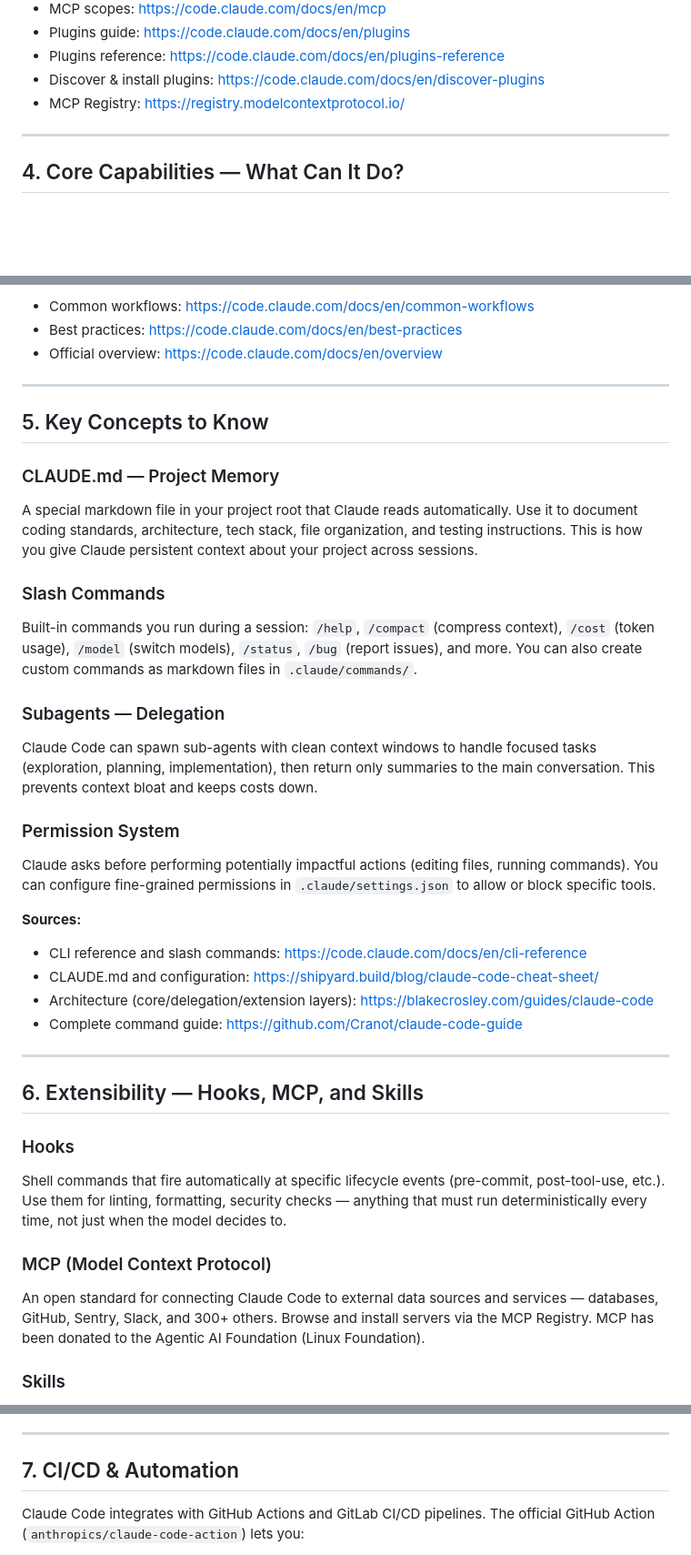
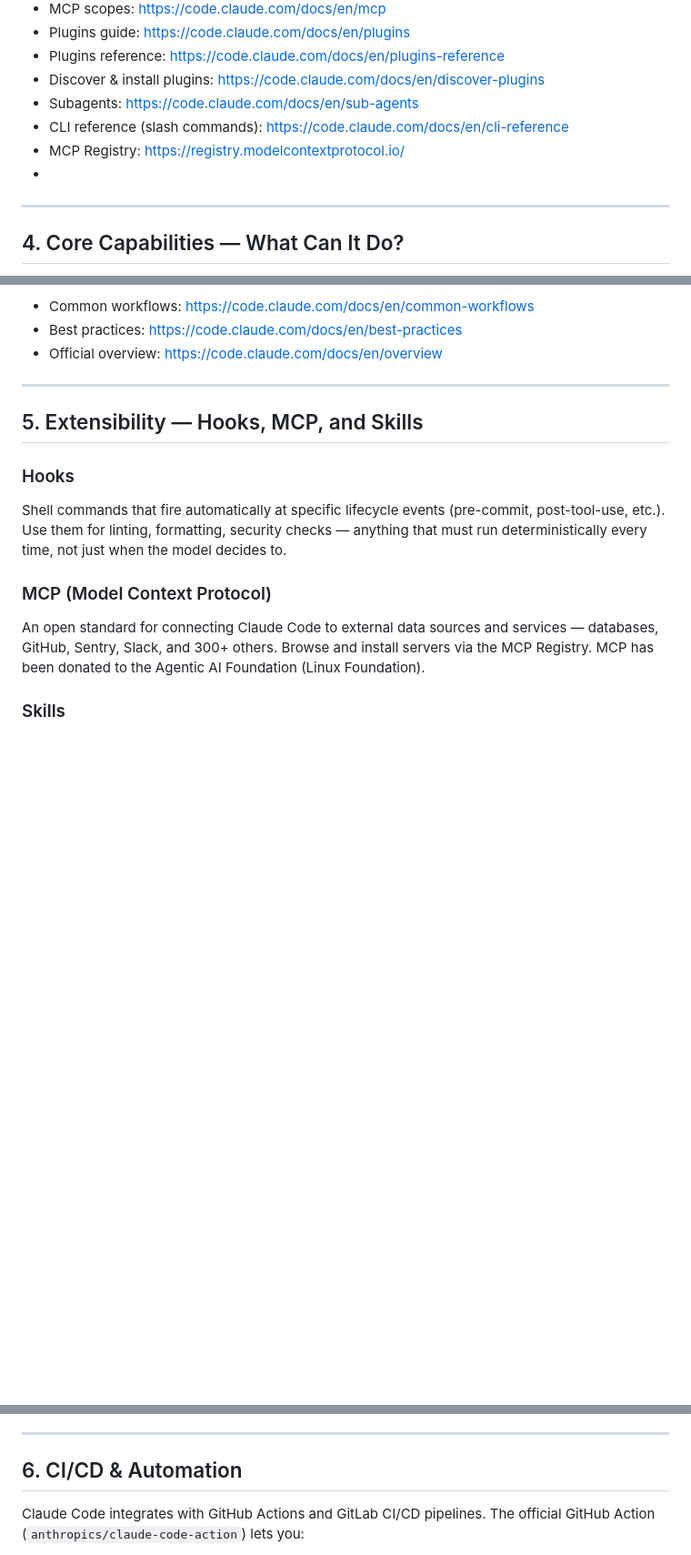
Before and after one commit to pepperonee13/embrace-ai, a Markdown page: intro-to-claudecode/content-cc.md, 3 parts joined by grey strips. Shown at 91% size. Drawn GitHub-style; blank space fills up the shorter version.

Commit message:
Revise content and headings in content-cc.md
Updated sections for clarity and restructured headings.

```diff
--- a/intro-to-claudecode/content-cc.md
+++ b/intro-to-claudecode/content-cc.md
@@ -101,8 +106,10 @@ a big part of why it has grown so fast.
 - Plugins guide: https://code.claude.com/docs/en/plugins
 - Plugins reference: https://code.claude.com/docs/en/plugins-reference
 - Discover & install plugins: https://code.claude.com/docs/en/discover-plugins
+- Subagents: https://code.claude.com/docs/en/sub-agents
+- CLI reference (slash commands): https://code.claude.com/docs/en/cli-reference
 - MCP Registry: https://registry.modelcontextprotocol.io/
-
+-
 ---
 
 ## 4. Core Capabilities — What Can It Do?
@@ -143,29 +150,7 @@ Higher-order work where you stay in the loop:
 
 ---
 
-## 5. Key Concepts to Know
-
-### CLAUDE.md — Project Memory
-A special markdown file in your project root that Claude reads automatically. Use it to document coding standards, architecture, tech stack, file organization, and testing instructions. This is how you give Claude persistent context about your project across sessions.
-
-### Slash Commands
-Built-in commands you run during a session: `/help`, `/compact` (compress context), `/cost` (token usage), `/model` (switch models), `/status`, `/bug` (report issues), and more. You can also create custom commands as markdown files in `.claude/commands/`.
-
-### Subagents — Delegation
-Claude Code can spawn sub-agents with clean context windows to handle focused tasks (exploration, planning, implementation), then return only summaries to the main conversation. This prevents context bloat and keeps costs down.
-
-### Permission System
-Claude asks before performing potentially impactful actions (editing files, running commands). You can configure fine-grained permissions in `.claude/settings.json` to allow or block specific tools.
-
-**Sources:**
-- CLI reference and slash commands: https://code.claude.com/docs/en/cli-reference
-- CLAUDE.md and configuration: https://shipyard.build/blog/claude-code-cheat-sheet/
-- Architecture (core/delegation/extension layers): https://blakecrosley.com/guides/claude-code
-- Complete command guide: https://github.com/Cranot/claude-code-guide
-
----
-
-## 6. Extensibility — Hooks, MCP, and Skills
+## 5. Extensibility — Hooks, MCP, and Skills
 
 ### Hooks
 Shell commands that fire automatically at specific lifecycle events (pre-commit, post-tool-use, etc.). Use them for linting, formatting, security checks — anything that must run deterministically every time, not just when the model decides to.
@@ -184,7 +169,7 @@ Organized folders of instructions, scripts, and resources that Claude loads dyna
 
 ---
 
-## 7. CI/CD & Automation
+## 6. CI/CD & Automation
 
 Claude Code integrates with GitHub Actions and GitLab CI/CD pipelines. The official GitHub Action (`anthropics/claude-code-action`) lets you:
 
```
Also changed, not shown: other parts of intro-to-claudecode/content-cc.md (+13 -8 lines).
